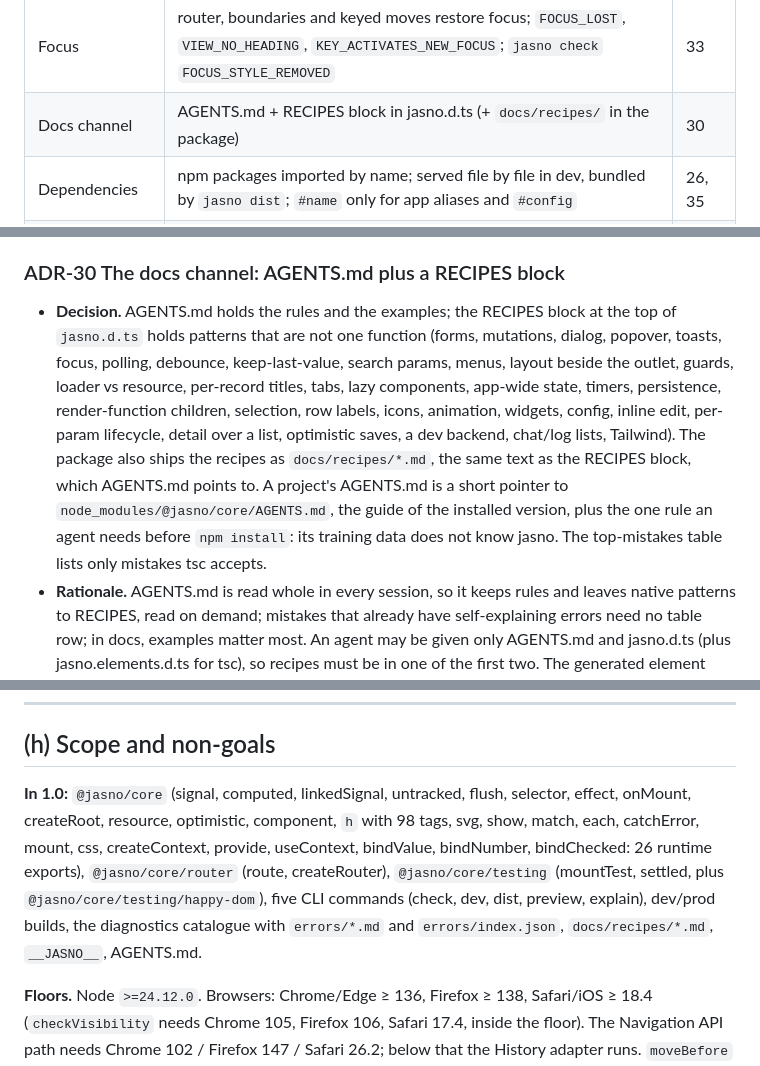
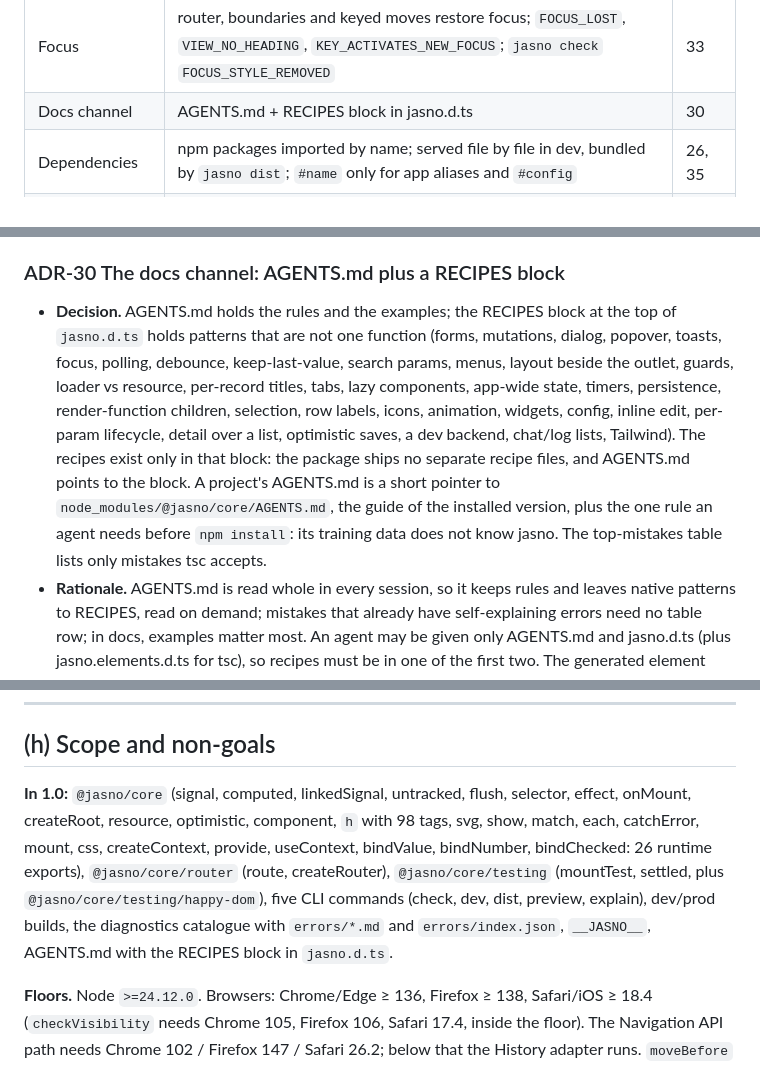
Before and after one commit to cesbo/jasno, a Markdown page: design/design.md, 3 parts joined by grey strips. Drawn GitHub-style.

Commit message:
Drop docs/recipes from the design: the package never shipped it
The decisions table, ADR-30 and the scope section said that the package
ships the recipes as docs/recipes/*.md and that AGENTS.md points to
them. The package build never wrote such files, and AGENTS.md points to
the RECIPES block in jasno.d.ts. The design now says that the recipes
exist only in that block.

Co-Authored-By: Claude Opus 5.5 <noreply@anthropic.com>

```diff
--- a/design/design.md
+++ b/design/design.md
@@ -35,7 +35,7 @@ The specification of jasno: architecture decisions (a), semantics (b), the diagn
 | Hash mode | `createRouter(routes, { hash: true })`: the fragment is the route, `url()` stays the route URL, History adapter | 21 |
 | Selection | `selector(source)` | 31 |
 | Focus | router, boundaries and keyed moves restore focus; `FOCUS_LOST`, `VIEW_NO_HEADING`, `KEY_ACTIVATES_NEW_FOCUS`; `jasno check` `FOCUS_STYLE_REMOVED` | 33 |
-| Docs channel | AGENTS.md + RECIPES block in jasno.d.ts (+ `docs/recipes/` in the package) | 30 |
+| Docs channel | AGENTS.md + RECIPES block in jasno.d.ts | 30 |
 | Dependencies | npm packages imported by name; served file by file in dev, bundled by `jasno dist`; `#name` only for app aliases and `#config` | 26, 35 |
 | Production build | `jasno dist` bundles with Rolldown: a hashed chunk per lazy view, shared chunks, source maps | 29 |
 | TS programs | browser `tsconfig.json` (`types: []`) and `tsconfig.test.json` (`types: ["node"]`) | 26 |
@@ -193,7 +193,7 @@ Each ADR gives the decision, the rationale and the rejected alternatives.
 - **Rejected.** Unbundled production, as the default or as an option (the cost above; per-module budgets only limit it; an option is a second build to test and document for rare debugging, which source maps cover); Vite (it replaces `jasno dev`, with its production CSP, allowlist and hints, and adds a configuration file); esbuild (fast, and the first bundler here, but npm 11 warns about its install script on every install); letting the bundler resolve imports and parse TypeScript itself (it could disagree with `jasno check` and `jasno dev`); `?v=` query busting; publishing everything except a denylist (a denylist misses the next secret).
 
 ### ADR-30 The docs channel: AGENTS.md plus a RECIPES block
-- **Decision.** AGENTS.md holds the rules and the examples; the RECIPES block at the top of `jasno.d.ts` holds patterns that are not one function (forms, mutations, dialog, popover, toasts, focus, polling, debounce, keep-last-value, search params, menus, layout beside the outlet, guards, loader vs resource, per-record titles, tabs, lazy components, app-wide state, timers, persistence, render-function children, selection, row labels, icons, animation, widgets, config, inline edit, per-param lifecycle, detail over a list, optimistic saves, a dev backend, chat/log lists, Tailwind). The package also ships the recipes as `docs/recipes/*.md`, the same text as the RECIPES block, which AGENTS.md points to. A project's AGENTS.md is a short pointer to `node_modules/@jasno/core/AGENTS.md`, the guide of the installed version, plus the one rule an agent needs before `npm install`: its training data does not know jasno. The top-mistakes table lists only mistakes tsc accepts.
+- **Decision.** AGENTS.md holds the rules and the examples; the RECIPES block at the top of `jasno.d.ts` holds patterns that are not one function (forms, mutations, dialog, popover, toasts, focus, polling, debounce, keep-last-value, search params, menus, layout beside the outlet, guards, loader vs resource, per-record titles, tabs, lazy components, app-wide state, timers, persistence, render-function children, selection, row labels, icons, animation, widgets, config, inline edit, per-param lifecycle, detail over a list, optimistic saves, a dev backend, chat/log lists, Tailwind). The recipes exist only in that block: the package ships no separate recipe files, and AGENTS.md points to the block. A project's AGENTS.md is a short pointer to `node_modules/@jasno/core/AGENTS.md`, the guide of the installed version, plus the one rule an agent needs before `npm install`: its training data does not know jasno. The top-mistakes table lists only mistakes tsc accepts.
 - **Rationale.** AGENTS.md is read whole in every session, so it keeps rules and leaves native patterns to RECIPES, read on demand; mistakes that already have self-explaining errors need no table row; in docs, examples matter most. An agent may be given only AGENTS.md and jasno.d.ts (plus jasno.elements.d.ts for tsc), so recipes must be in one of the first two. The generated element props (half the declarations) live in `jasno.elements.d.ts`, which jasno.d.ts references, so an agent reads only RECIPES and the hand-written API. Every recipe snippet compiles (`tools/agents-samples/recipes.ts`). An agent that works on a project installs its dependencies anyway, and the pointer keeps the guide matched to the installed version: a guide change needs no change in any project.
 - **Rejected.** A docs index pointing only to `node_modules/@jasno/core/docs` (an agent given only AGENTS.md and jasno.d.ts would not see the recipes); a copy of the guide in each project (stale after every upgrade; keeping it current needs a warning after each upgrade or a `jasno check` that writes files); a byte limit on AGENTS.md (8 KB through 0.1.7: each new rule had to cost an old one).
 
@@ -750,7 +750,7 @@ Ladder (each rung exits non-zero on failure; stop at the first failing rung; a r
 
 ## (h) Scope and non-goals
 
-**In 1.0:** `@jasno/core` (signal, computed, linkedSignal, untracked, flush, selector, effect, onMount, createRoot, resource, optimistic, component, `h` with 98 tags, svg, show, match, each, catchError, mount, css, createContext, provide, useContext, bindValue, bindNumber, bindChecked: 26 runtime exports), `@jasno/core/router` (route, createRouter), `@jasno/core/testing` (mountTest, settled, plus `@jasno/core/testing/happy-dom`), five CLI commands (check, dev, dist, preview, explain), dev/prod builds, the diagnostics catalogue with `errors/*.md` and `errors/index.json`, `docs/recipes/*.md`, `__JASNO__`, AGENTS.md.
+**In 1.0:** `@jasno/core` (signal, computed, linkedSignal, untracked, flush, selector, effect, onMount, createRoot, resource, optimistic, component, `h` with 98 tags, svg, show, match, each, catchError, mount, css, createContext, provide, useContext, bindValue, bindNumber, bindChecked: 26 runtime exports), `@jasno/core/router` (route, createRouter), `@jasno/core/testing` (mountTest, settled, plus `@jasno/core/testing/happy-dom`), five CLI commands (check, dev, dist, preview, explain), dev/prod builds, the diagnostics catalogue with `errors/*.md` and `errors/index.json`, `__JASNO__`, AGENTS.md with the RECIPES block in `jasno.d.ts`.
 
 **Floors.** Node `>=24.12.0`. Browsers: Chrome/Edge ≥ 136, Firefox ≥ 138, Safari/iOS ≥ 18.4 (`checkVisibility` needs Chrome 105, Firefox 106, Safari 17.4, inside the floor). The Navigation API path needs Chrome 102 / Firefox 147 / Safari 26.2; below that the History adapter runs. `moveBefore` and `ariaNotify` are progressive, with focus re-application and a live region as fallbacks.
 
```
